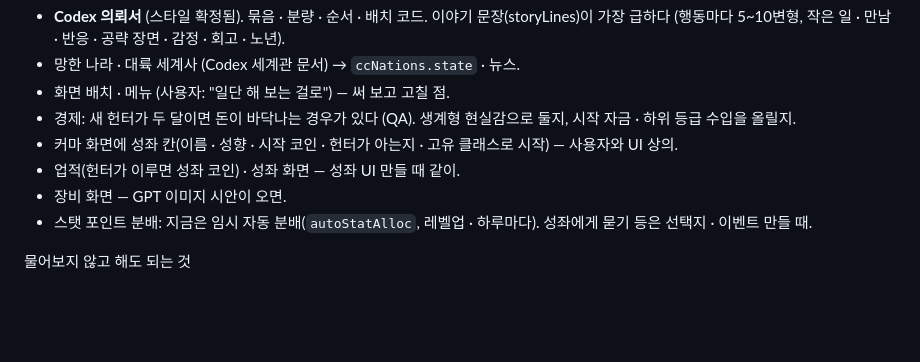
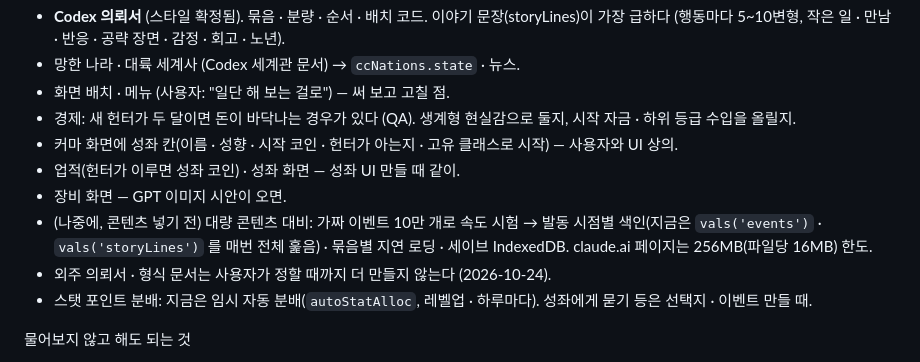
Before and after one commit to yonseyab/K-Hunter-Life, a Markdown page: docs/HANDOFF.md, the part around the change. Rendered like a GitHub page; blank space fills up the shorter version.

Commit message:
인계: 대량 콘텐츠 대비는 나중에 · 외주 문서는 보류
Co-Authored-By: Claude Opus 5.5 <noreply@anthropic.com>
Claude-Session: https://claude.ai/code/session_018AwR3yrGx6Mg9C87wvif9u

```diff
--- a/docs/HANDOFF.md
+++ b/docs/HANDOFF.md
@@ -84,6 +84,8 @@ tests/ui/                Playwright 테스트 71개 + fixture.js(테스트 전
 - 커마 화면에 성좌 칸(이름 · 성향 · 시작 코인 · 헌터가 아는지 · 고유 클래스로 시작) — 사용자와 UI 상의.
 - 업적(헌터가 이루면 성좌 코인) · 성좌 화면 — 성좌 UI 만들 때 같이.
 - 장비 화면 — GPT 이미지 시안이 오면.
+- (나중에, 콘텐츠 넣기 전) 대량 콘텐츠 대비: 가짜 이벤트 10만 개로 속도 시험 → 발동 시점별 색인(지금은 `vals('events')` · `vals('storyLines')` 를 매번 전체 훑음) · 묶음별 지연 로딩 · 세이브 IndexedDB. claude.ai 페이지는 256MB(파일당 16MB) 한도.
+- 외주 의뢰서 · 형식 문서는 사용자가 정할 때까지 더 만들지 않는다 (2026-10-24).
 - 스탯 포인트 분배: 지금은 임시 자동 분배(`autoStatAlloc`, 레벨업 · 하루마다). 성좌에게 묻기 등은 선택지 · 이벤트 만들 때.
 
 물어보지 않고 해도 되는 것
```
